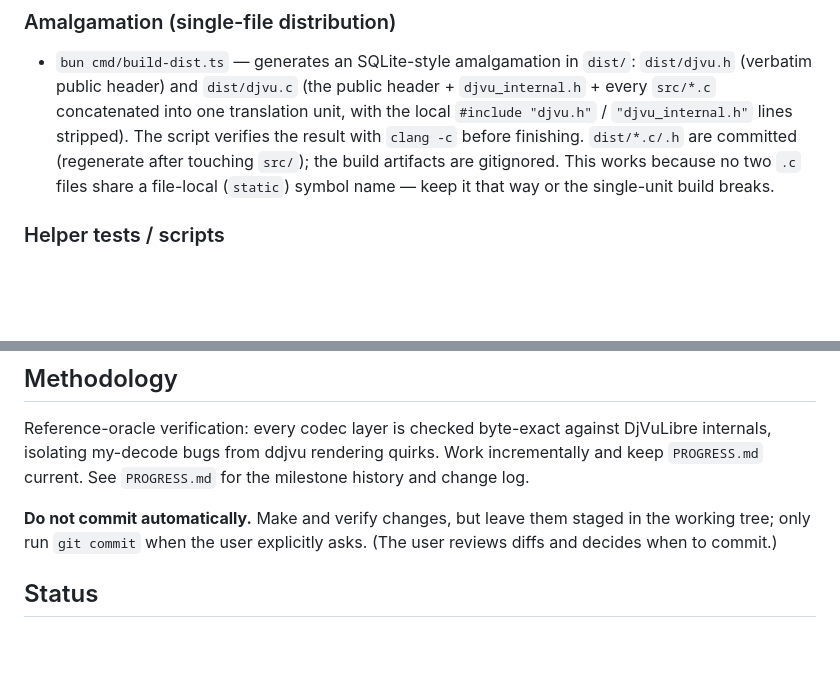
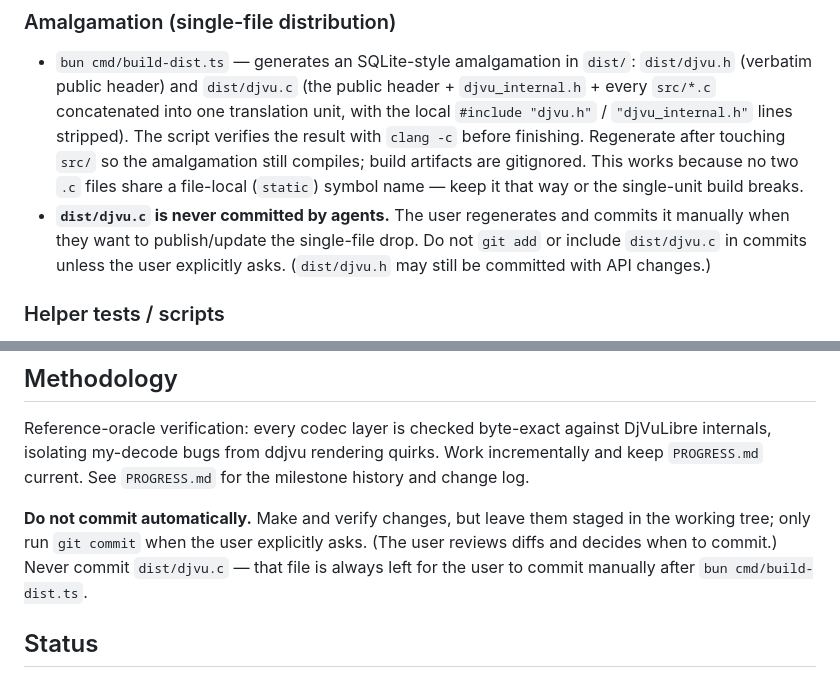
Before and after one commit to kjk/djvudec, a Markdown page: AGENTS.md, 2 parts joined by grey strips. Drawn GitHub-style; blank space fills up the shorter version.

Commit message:
Document: agents never commit dist/djvu.c
Regenerate the amalgamation after src/ changes, but leave dist/djvu.c for the user to commit manually when publishing the single-file drop.

```diff
--- a/AGENTS.md
+++ b/AGENTS.md
@@ -95,11 +95,14 @@ internals. Our output is arguably more correct. Do not "fix" it.
   `dist/djvu.h` (verbatim public header) and `dist/djvu.c` (the public header +
   `djvu_internal.h` + every `src/*.c` concatenated into one translation unit,
   with the local `#include "djvu.h"` / `"djvu_internal.h"` lines stripped). The
-  script verifies the result with `clang -c` before finishing. `dist/*.c/.h`
-  are committed (regenerate after touching `src/`); the build
-  artifacts are gitignored. This works because no two `.c` files share a
-  file-local (`static`) symbol name — keep it that way or the single-unit build
-  breaks.
+  script verifies the result with `clang -c` before finishing. Regenerate after
+  touching `src/` so the amalgamation still compiles; build artifacts are
+  gitignored. This works because no two `.c` files share a file-local (`static`)
+  symbol name — keep it that way or the single-unit build breaks.
+- **`dist/djvu.c` is never committed by agents.** The user regenerates and
+  commits it manually when they want to publish/update the single-file drop.
+  Do not `git add` or include `dist/djvu.c` in commits unless the user
+  explicitly asks. (`dist/djvu.h` may still be committed with API changes.)
 
 ### Helper tests / scripts
 Write one-off helper tests, probes, and verification scripts in TypeScript and
@@ -236,7 +239,9 @@ milestone history and change log.
 
 **Do not commit automatically.** Make and verify changes, but leave them staged
 in the working tree; only run `git commit` when the user explicitly asks. (The
-user reviews diffs and decides when to commit.)
+user reviews diffs and decides when to commit.) Never commit `dist/djvu.c` —
+that file is always left for the user to commit manually after
+`bun cmd/build-dist.ts`.
 
 ## Status
 Feature-complete; verified byte-for-byte vs DjVuLibre. All remaining
```
